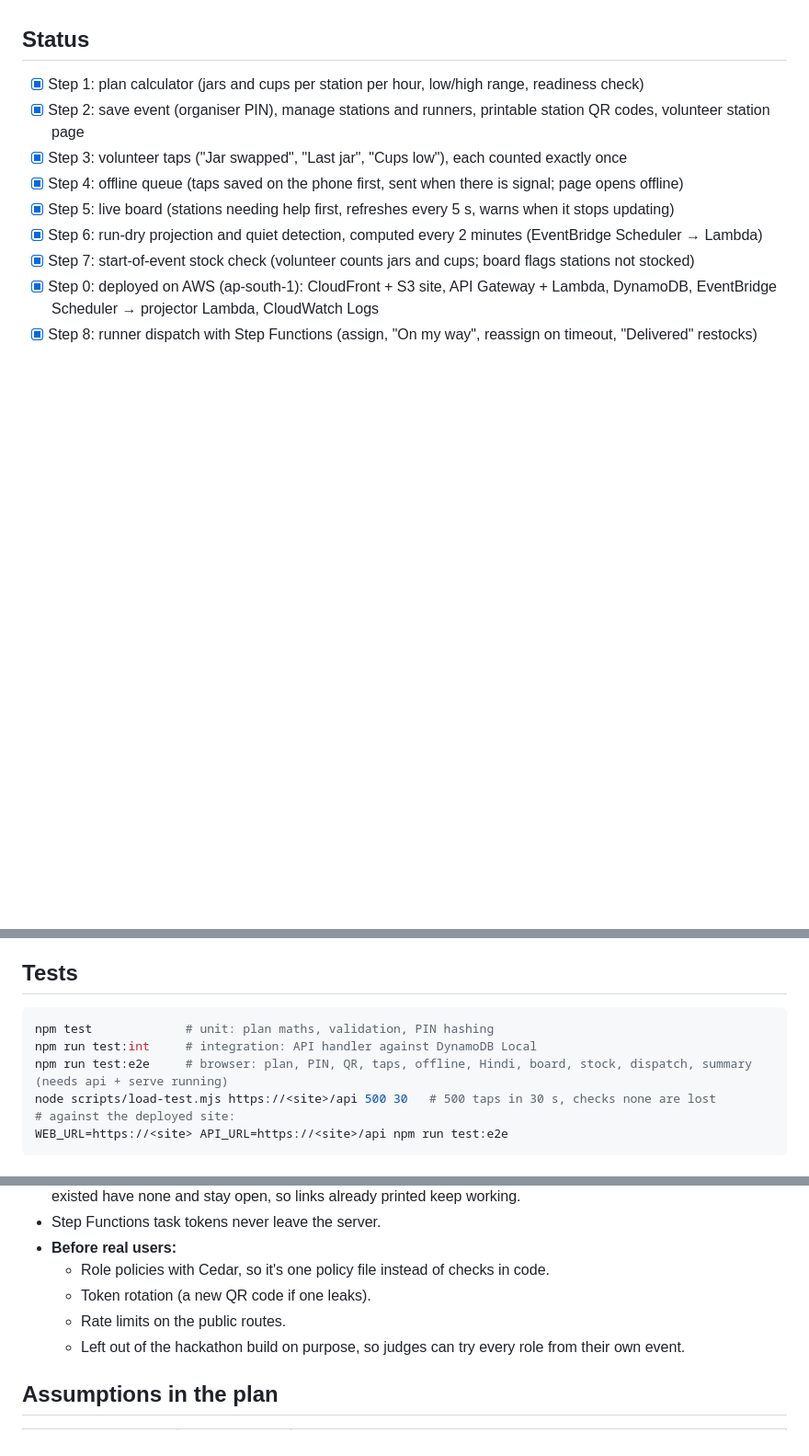
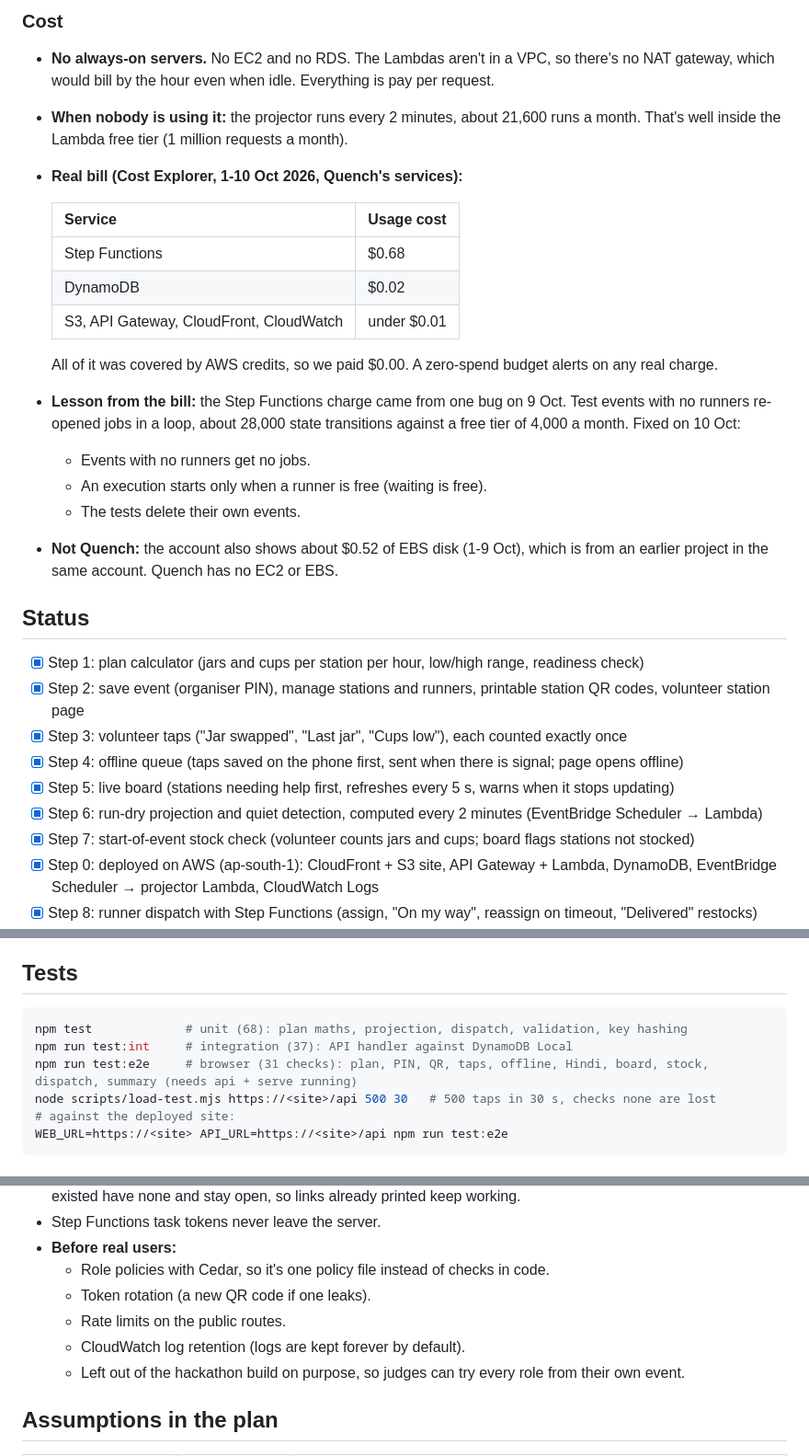
Before and after one commit to kavyan256/quenchsip, a Markdown page: README.md, 3 parts joined by grey strips. Shown at 92% size. Drawn GitHub-style; blank space fills up the shorter version.

Commit message:
README: AWS design decisions, security, real cost, test counts

````diff
--- a/README.md
+++ b/README.md
@@ -10,3 +43,20 @@ Built for Environmental Hacks (WeMakeDevs x AWS), Waste and Energy track, 8-11 O
+### Cost
+- **No always-on servers.** No EC2 and no RDS. The Lambdas aren't in a VPC, so there's no NAT gateway, which would bill by the hour even when idle. Everything is pay per request.
+- **When nobody is using it:** the projector runs every 2 minutes, about 21,600 runs a month. That's well inside the Lambda free tier (1 million requests a month).
+- **Real bill (Cost Explorer, 1-10 Oct 2026, Quench's services):**
+
+  | Service | Usage cost |
+  |---|---|
+  | Step Functions | $0.68 |
+  | DynamoDB | $0.02 |
+  | S3, API Gateway, CloudFront, CloudWatch | under $0.01 |
+
+  All of it was covered by AWS credits, so we paid $0.00. A zero-spend budget alerts on any real charge.
+- **Lesson from the bill:** the Step Functions charge came from one bug on 9 Oct. Test events with no runners re-opened jobs in a loop, about 28,000 state transitions against a free tier of 4,000 a month. Fixed on 10 Oct:
+  - Events with no runners get no jobs.
+  - An execution starts only when a runner is free (waiting is free).
+  - The tests delete their own events.
+- **Not Quench:** the account also shows about $0.52 of EBS disk (1-9 Oct), which is from an earlier project in the same account. Quench has no EC2 or EBS.
 
 ## Status
 - [x] Step 1: plan calculator (jars and cups per station per hour, low/high range, readiness check)
@@ -68,9 +118,9 @@ The site and the API share one CloudFront address: the site from S3, and `/api/*
 
 ## Tests
 ```bash
-npm test             # unit: plan maths, validation, PIN hashing
-npm run test:int     # integration: API handler against DynamoDB Local
-npm run test:e2e     # browser: plan, PIN, QR, taps, offline, Hindi, board, stock, dispatch, summary (needs api + serve running)
+npm test             # unit (68): plan maths, projection, dispatch, validation, key hashing
+npm run test:int     # integration (37): API handler against DynamoDB Local
+npm run test:e2e     # browser (31 checks): plan, PIN, QR, taps, offline, Hindi, board, stock, dispatch, summary (needs api + serve running)
 node scripts/load-test.mjs https://<site>/api 500 30   # 500 taps in 30 s, checks none are lost
 # against the deployed site:
 WEB_URL=https://<site> API_URL=https://<site>/api npm run test:e2e
@@ -155,6 +205,7 @@ assign the free runner who has waited longest. The state machine starts only whe
   - Role policies with Cedar, so it's one policy file instead of checks in code.
   - Token rotation (a new QR code if one leaks).
   - Rate limits on the public routes.
+  - CloudWatch log retention (logs are kept forever by default).
   - Left out of the hackathon build on purpose, so judges can try every role from their own event.
 
 ## Assumptions in the plan
````
Also changed, not shown: other parts of README.md (+33 -0 lines).
